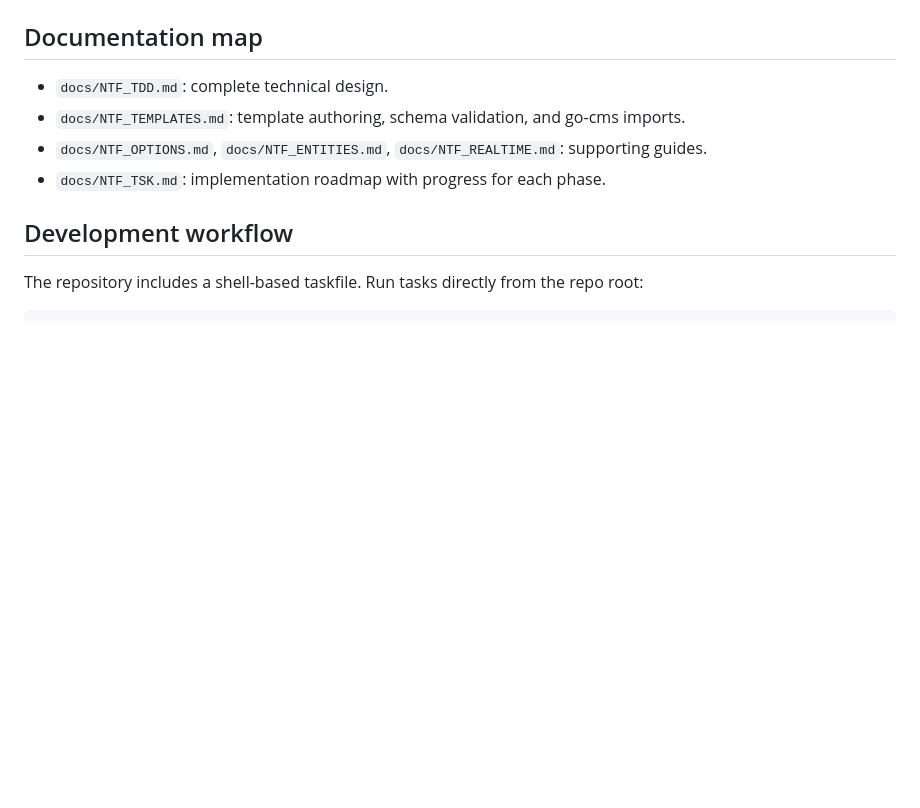
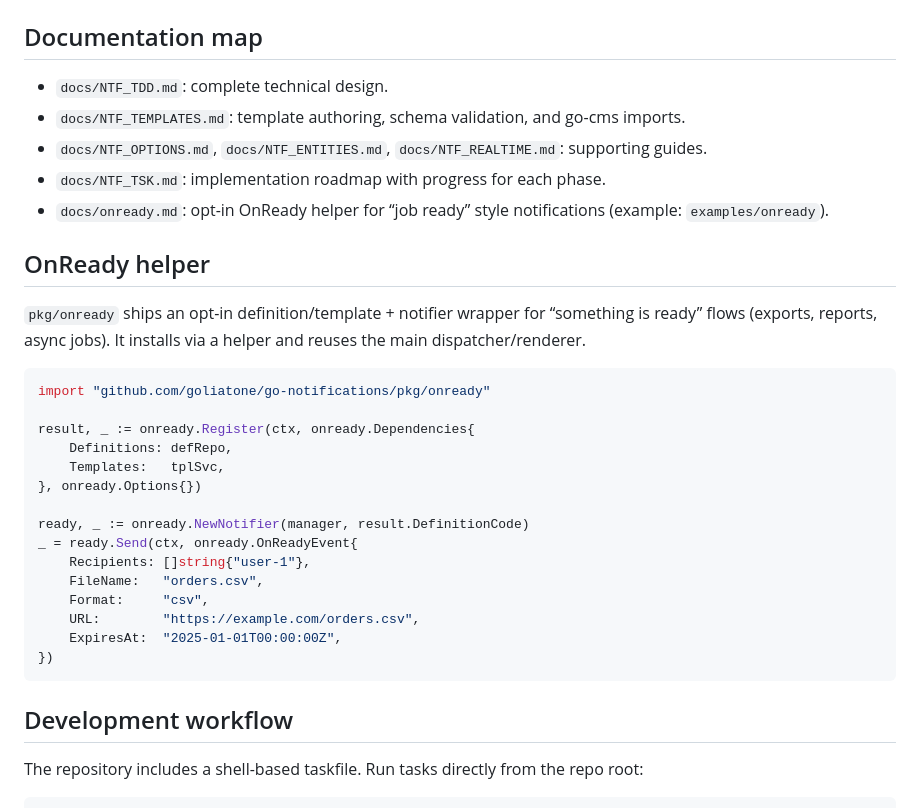
Before and after one commit to goliatone/go-notifications, a Markdown page: README.md, the part around the change. Drawn GitHub-style; blank space fills up the shorter version.

Commit message:
chore: update readme

````diff
--- a/README.md
+++ b/README.md
@@ -50,6 +50,29 @@ func send(ctx context.Context) error {
 - `docs/NTF_TEMPLATES.md`: template authoring, schema validation, and go-cms imports.
 - `docs/NTF_OPTIONS.md`, `docs/NTF_ENTITIES.md`, `docs/NTF_REALTIME.md`: supporting guides.
 - `docs/NTF_TSK.md`: implementation roadmap with progress for each phase.
+- `docs/onready.md`: opt-in OnReady helper for “job ready” style notifications (example: `examples/onready`).
+
+## OnReady helper
+
+`pkg/onready` ships an opt-in definition/template + notifier wrapper for “something is ready” flows (exports, reports, async jobs). It installs via a helper and reuses the main dispatcher/renderer.
+
+```go
+import "github.com/goliatone/go-notifications/pkg/onready"
+
+result, _ := onready.Register(ctx, onready.Dependencies{
+    Definitions: defRepo,
+    Templates:   tplSvc,
+}, onready.Options{})
+
+ready, _ := onready.NewNotifier(manager, result.DefinitionCode)
+_ = ready.Send(ctx, onready.OnReadyEvent{
+    Recipients: []string{"user-1"},
+    FileName:   "orders.csv",
+    Format:     "csv",
+    URL:        "https://example.com/orders.csv",
+    ExpiresAt:  "2025-01-01T00:00:00Z",
+})
+```
 
 ## Development workflow
 
````
